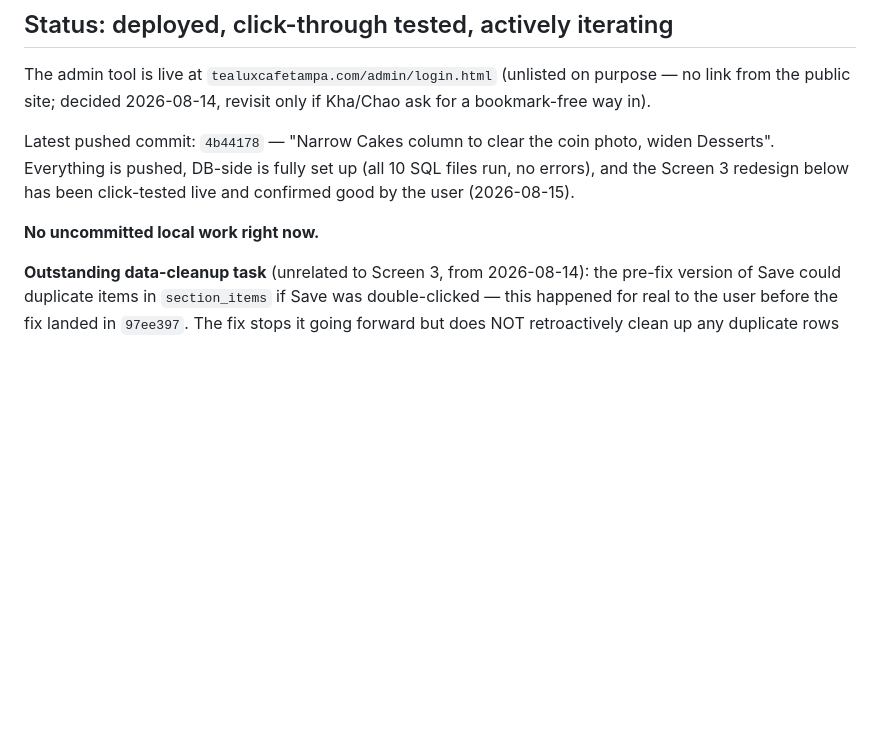
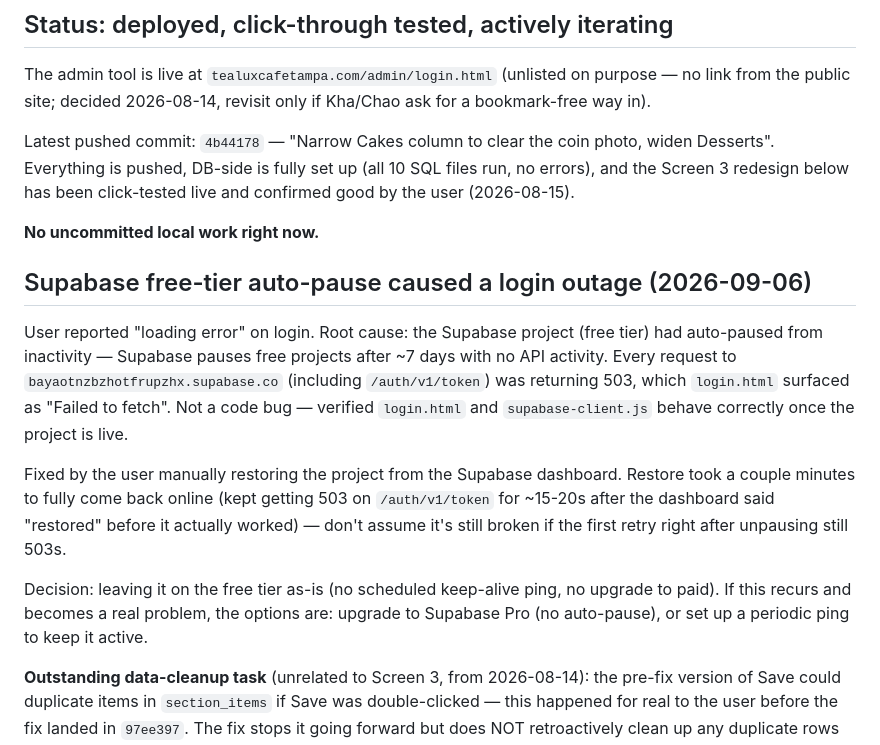
Before and after one commit to tealuxcafetampaxr/tealux-cafe-tampa-website, a Markdown page: CONTINUE_FROM_HERE.md, the part around one of its changes. GitHub-like rendering; blank space fills up the shorter version.

Commit message:
Note Supabase free-tier auto-pause caused a login outage, fixed by manual restore
Not a code bug -- confirmed login.html/supabase-client.js work correctly once
the project is back online. Decided to stay on the free tier for now.

Co-Authored-By: Claude Sonnet 5 <noreply@anthropic.com>
Claude-Session: https://claude.ai/code/session_01J7PzoWSGd9iRPiRfoAymAF

```diff
--- a/CONTINUE_FROM_HERE.md
+++ b/CONTINUE_FROM_HERE.md
@@ -13,6 +13,23 @@ Everything is pushed, DB-side is fully set up (all 10 SQL files run, no errors),
 redesign below has been click-tested live and confirmed good by the user (2026-08-15).
 
 **No uncommitted local work right now.**
+
+## Supabase free-tier auto-pause caused a login outage (2026-09-06)
+
+User reported "loading error" on login. Root cause: the Supabase project (free tier) had
+auto-paused from inactivity — Supabase pauses free projects after ~7 days with no API activity.
+Every request to `bayaotnzbzhotfrupzhx.supabase.co` (including `/auth/v1/token`) was returning
+503, which `login.html` surfaced as "Failed to fetch". Not a code bug — verified `login.html` and
+`supabase-client.js` behave correctly once the project is live.
+
+Fixed by the user manually restoring the project from the Supabase dashboard. Restore took a
+couple minutes to fully come back online (kept getting 503 on `/auth/v1/token` for ~15-20s after
+the dashboard said "restored" before it actually worked) — don't assume it's still broken if the
+first retry right after unpausing still 503s.
+
+Decision: leaving it on the free tier as-is (no scheduled keep-alive ping, no upgrade to paid).
+If this recurs and becomes a real problem, the options are: upgrade to Supabase Pro (no
+auto-pause), or set up a periodic ping to keep it active.
 
 **Outstanding data-cleanup task** (unrelated to Screen 3, from 2026-08-14): the pre-fix version of
 Save could duplicate items in `section_items` if Save was double-clicked — this happened for real
```
Also changed, not shown: other parts of CONTINUE_FROM_HERE.md (+1 -1 lines).
